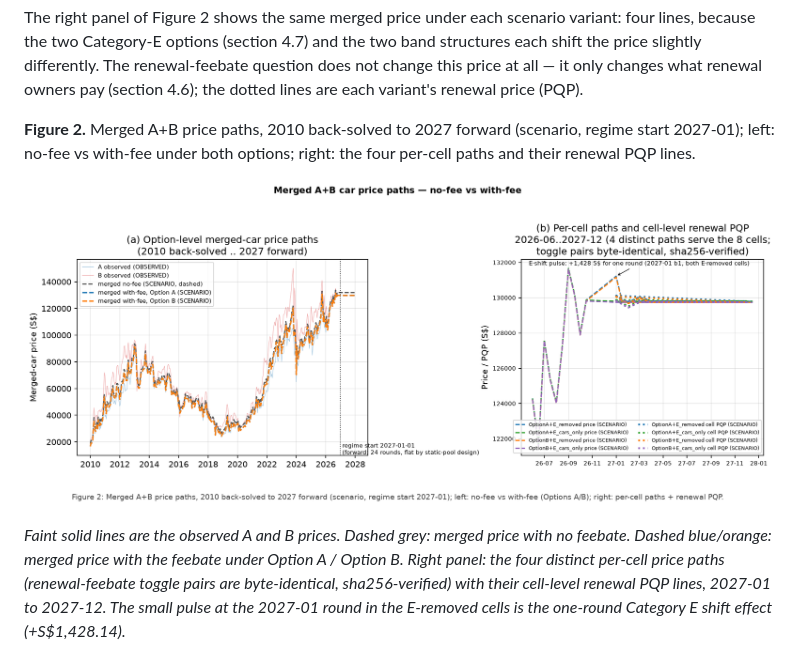
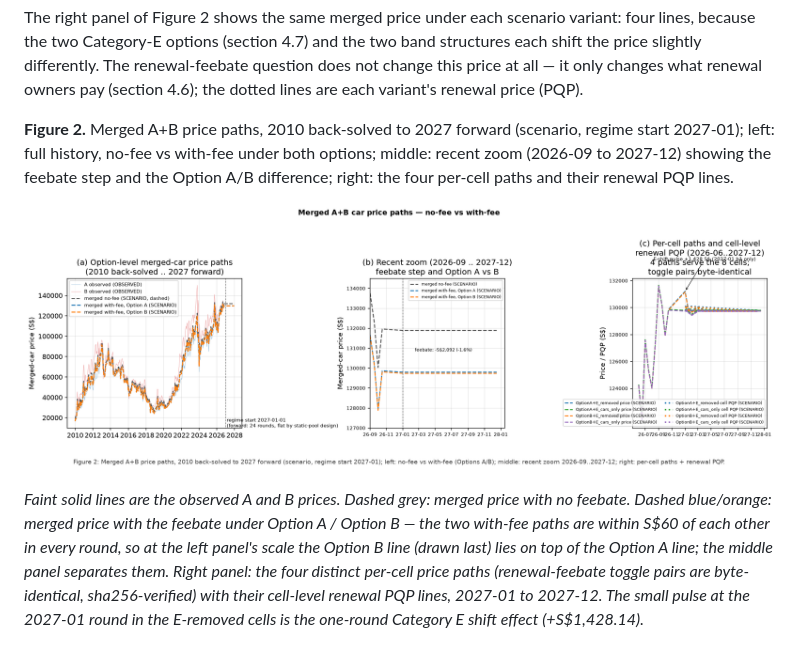
Before and after one commit to thongsia/coe-recategorization, a Markdown page: README.md, the part around one of its changes. Rendered like a GitHub page; pictures changed too: charts/merged_price_paths.png.

```diff
--- a/README.md
+++ b/README.md
@@ -264,6 +264,8 @@ all — it only changes what renewal owners pay (section 4.6); the dotted
 lines are each variant's renewal price (PQP).
 
 **Figure 2.** Merged A+B price paths, 2010 back-solved to 2027 forward
-(scenario, regime start 2027-01); left: no-fee vs with-fee under both
-options; right: the four per-cell paths and their renewal PQP lines.
+(scenario, regime start 2027-01); left: full history, no-fee vs
+with-fee under both options; middle: recent zoom (2026-09 to 2027-12)
+showing the feebate step and the Option A/B difference; right: the
+four per-cell paths and their renewal PQP lines.
 
@@ -271,8 +273,11 @@ options; right: the four per-cell paths and their renewal PQP lines.
 
 *Faint solid lines are the observed A and B prices. Dashed grey: merged
 price with no feebate. Dashed blue/orange: merged price with the
-feebate under Option A / Option B. Right panel: the four distinct
-per-cell price paths (renewal-feebate toggle pairs are
+feebate under Option A / Option B — the two with-fee paths are within
+S$60 of each other in every round, so at the left panel's scale the
+Option B line (drawn last) lies on top of the Option A line; the middle
+panel separates them. Right panel: the four distinct per-cell price
+paths (renewal-feebate toggle pairs are
 byte-identical, sha256-verified) with their cell-level renewal PQP
 lines, 2027-01 to 2027-12. The small pulse at the 2027-01 round in the
 E-removed cells is the one-round Category E shift effect (+S$1,428.14).*
```
Also changed, not shown: other parts of README.md (+1 -1 lines), 2 other files.
